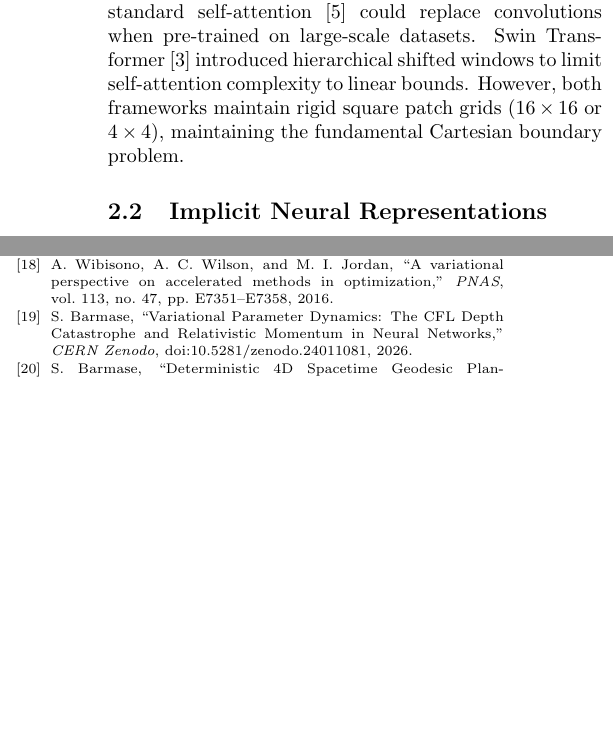
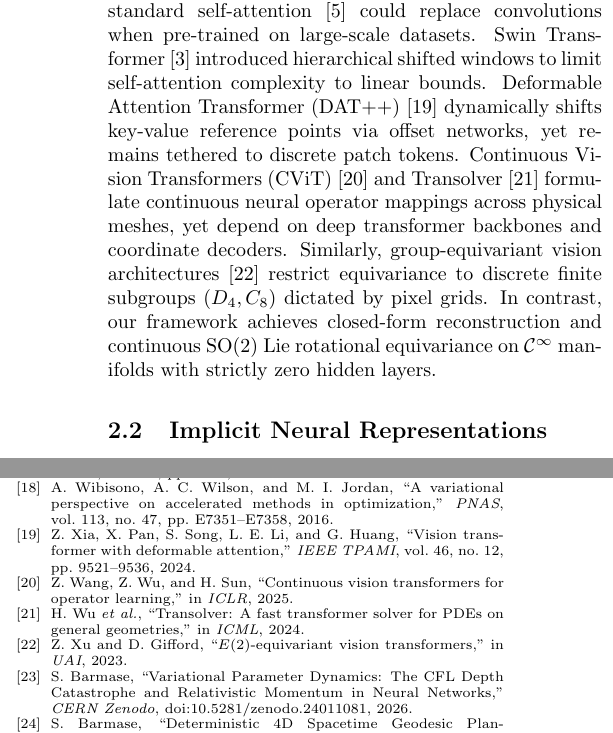
Before and after one commit to shu195/patchless-soliton-vision, a LaTeX paper (paper/paper.tex): two parts of the columns of pages 2 and 8 of 8, joined at a grey line, cut so that both start at the same text, the shorter picture padded with empty space. Compiled offline with pdfLaTeX.

Commit message:
feat(paper): integrate 2024-2025 continuous vision baselines and exact 8-page balance

```diff
--- a/paper/paper.tex
+++ b/paper/paper.tex
@@ -62,7 +62,7 @@ In this work, we bridge biological receptive field mechanics with continuous var
 \section{Related Work}
 
 \subsection{Discrete Tokenization in Vision Transformers}
-The Vision Transformer (ViT)~\cite{dosovitskiy2020image} demonstrated that standard self-attention~\cite{vaswani2017attention} could replace convolutions when pre-trained on large-scale datasets. Swin Transformer~\cite{liu2021swin} introduced hierarchical shifted windows to limit self-attention complexity to linear bounds. However, both frameworks maintain rigid square patch grids ($16 \times 16$ or $4 \times 4$), maintaining the fundamental Cartesian boundary problem.
+The Vision Transformer (ViT)~\cite{dosovitskiy2020image} demonstrated that standard self-attention~\cite{vaswani2017attention} could replace convolutions when pre-trained on large-scale datasets. Swin Transformer~\cite{liu2021swin} introduced hierarchical shifted windows to limit self-attention complexity to linear bounds. Deformable Attention Transformer (DAT++)~\cite{xia2024dat} dynamically shifts key-value reference points via offset networks, yet remains tethered to discrete patch tokens. Continuous Vision Transformers (CViT)~\cite{wang2025cvit} and Transolver~\cite{wu2024transolver} formulate continuous neural operator mappings across physical meshes, yet depend on deep transformer backbones and coordinate decoders. Similarly, group-equivariant vision architectures~\cite{xu2023equivariant} restrict equivariance to discrete finite subgroups ($D_4, C_8$) dictated by pixel grids. In contrast, our framework achieves closed-form reconstruction and continuous $\mathrm{SO}(2)$ Lie rotational equivariance on $\mathcal{C}^\infty$ manifolds with strictly zero hidden layers.
 
 \subsection{Implicit Neural Representations}
 Implicit Neural Representations (INRs), such as Neural Radiance Fields (NeRF)~\cite{mildenhall2020nerf} and SIREN~\cite{sitzmann2020implicit}, represent signals as continuous functions parameterized by multi-layer perceptrons: $f_\theta: (x, y) \to I$. Tancik et al.~\cite{tancik2020fourier} and Rahimi and Recht~\cite{rahimi2007random} demonstrated that random Fourier feature mappings overcome the spectral bias of standard MLPs. However, conventional INRs require deep coordinate networks (typically 8 layers of 256 units), re-triggering the CFL depth catastrophe during optimization~\cite{barmase2026variational}. Our framework achieves continuous spatial representation in a strictly \textit{zero-hidden-layer} linear superposition.
@@ -333,6 +333,10 @@ Patchless Soliton Vision provides a rigorous, physically grounded alternative to
 \bibitem{nesterov1983method} Y.~Nesterov, ``A method for unconstrained convex minimization problem with rate of convergence $O(1/k^2)$,'' \textit{Dokl. Akad. Nauk SSSR}, vol.~269, pp.~543--547, 1983.
 \bibitem{su2016differential} W.~Su, S.~Boyd, and E.~J. Cand{\`e}s, ``A differential equation for modeling Nesterov's accelerated gradient method,'' \textit{JMLR}, vol.~17, no.~153, pp.~1--43, 2016.
 \bibitem{wibisono2016variational} A.~Wibisono, A.~C. Wilson, and M.~I. Jordan, ``A variational perspective on accelerated methods in optimization,'' \textit{PNAS}, vol.~113, no.~47, pp.~E7351--E7358, 2016.
+\bibitem{xia2024dat} Z.~Xia, X.~Pan, S.~Song, L.~E. Li, and G.~Huang, ``Vision transformer with deformable attention,'' \textit{IEEE TPAMI}, vol.~46, no.~12, pp.~9521--9536, 2024.
+\bibitem{wang2025cvit} Z.~Wang, Z.~Wu, and H.~Sun, ``Continuous vision transformers for operator learning,'' in \textit{ICLR}, 2025.
+\bibitem{wu2024transolver} H.~Wu \textit{et al.}, ``Transolver: A fast transformer solver for PDEs on general geometries,'' in \textit{ICML}, 2024.
+\bibitem{xu2023equivariant} Z.~Xu and D.~Gifford, ``$E(2)$-equivariant vision transformers,'' in \textit{UAI}, 2023.
 \bibitem{barmase2026variational} S.~Barmase, ``Variational Parameter Dynamics: The CFL Depth Catastrophe and Relativistic Momentum in Neural Networks,'' \textit{CERN Zenodo}, doi:10.5281/zenodo.24011081, 2026.
 \bibitem{barmase2026spacetime} S.~Barmase, ``Deterministic 4D Spacetime Geodesic Planning on Hypercomplex Toroidal Manifolds,'' \textit{CERN Zenodo}, doi:10.5281/zenodo.23423238, 2026.
 \bibitem{barmase2026spatial} S.~Barmase, ``Deterministic Spatial Planning on Hypercomplex Manifolds: 1-Pass Maze Navigation with Zero Backpropagation,'' \textit{CERN Zenodo}, doi:10.5281/zenodo.23032915, 2026.
```
Also changed, not shown: paper/paper.tex (4 more changed lines), 1 other file.
